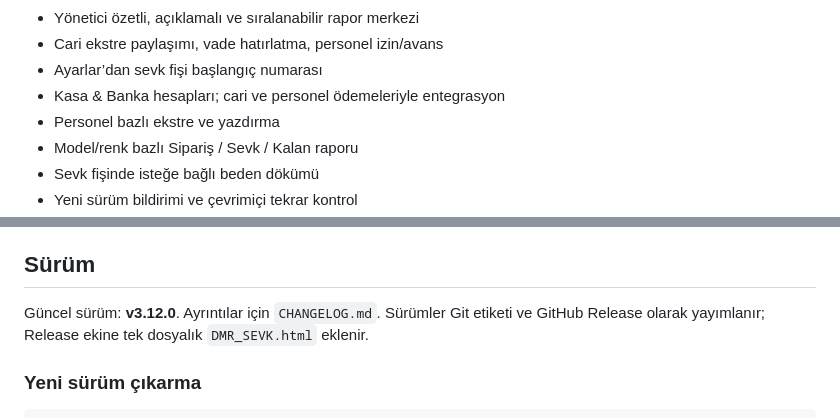
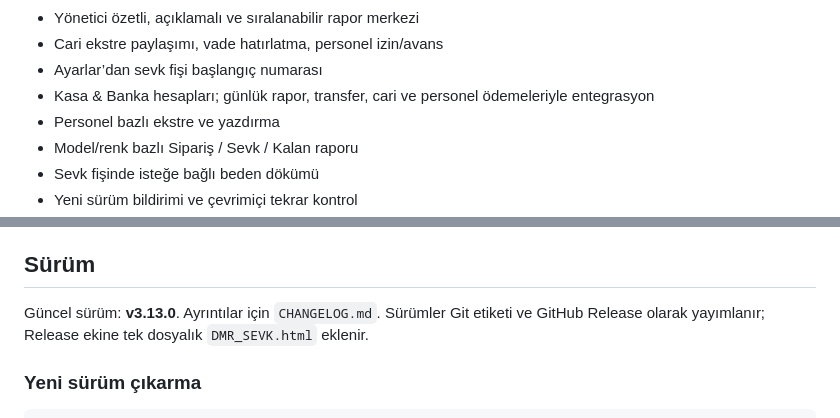
Before and after one commit to msdemir79/dmr-sevk, a Markdown page: README.md, 2 parts joined by grey strips. GitHub-like rendering.

```diff
--- a/README.md
+++ b/README.md
@@ -23,7 +23,7 @@ Tek bir HTML dosyası olarak çalışan, verilerini seçtiğiniz **Excel (.xlsx)
 - Yönetici özetli, açıklamalı ve sıralanabilir rapor merkezi
 - Cari ekstre paylaşımı, vade hatırlatma, personel izin/avans
 - Ayarlar’dan sevk fişi başlangıç numarası
-- Kasa & Banka hesapları; cari ve personel ödemeleriyle entegrasyon
+- Kasa & Banka hesapları; günlük rapor, transfer, cari ve personel ödemeleriyle entegrasyon
 - Personel bazlı ekstre ve yazdırma
 - Model/renk bazlı Sipariş / Sevk / Kalan raporu
 - Sevk fişinde isteğe bağlı beden dökümü
@@ -81,7 +81,7 @@ Planlanan geliştirmeler ve tasarım notları: [ROADMAP.md](ROADMAP.md). Örnek:
 
 ## Sürüm
 
-Güncel sürüm: **v3.12.0**. Ayrıntılar için `CHANGELOG.md`. Sürümler Git etiketi ve GitHub Release olarak yayımlanır; Release ekine tek dosyalık `DMR_SEVK.html` eklenir.
+Güncel sürüm: **v3.13.0**. Ayrıntılar için `CHANGELOG.md`. Sürümler Git etiketi ve GitHub Release olarak yayımlanır; Release ekine tek dosyalık `DMR_SEVK.html` eklenir.
 
 ### Yeni sürüm çıkarma
 
```
Also changed, not shown: CHANGELOG.md (+15 -0 lines), docs/asama22-gunluk-kasa.png (added), docs/asama22-kasa-rapor.png (added), 5 other files.
